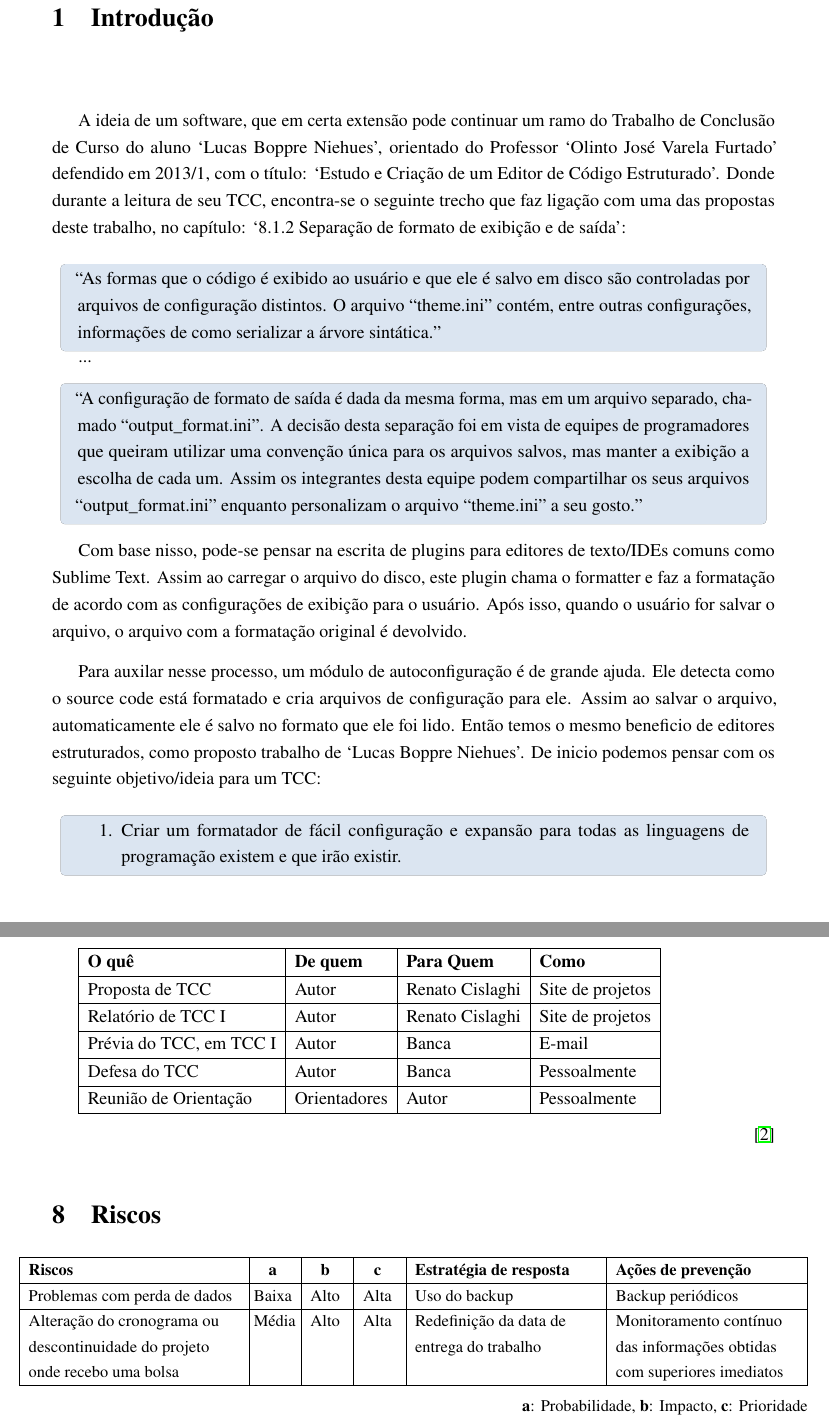
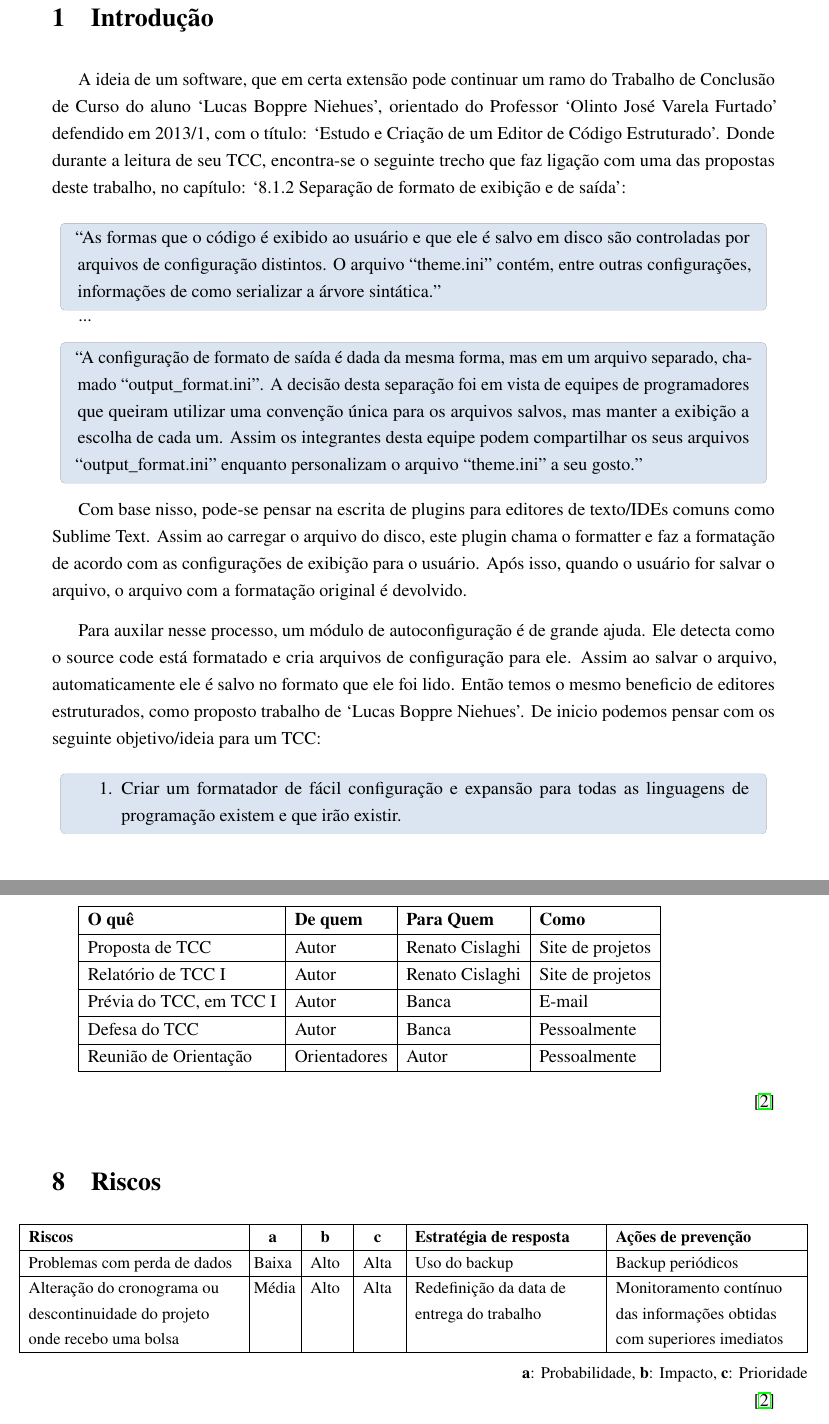
Before and after one commit to evandrocoan/ObjectBeauty, a LaTeX paper (monograph/proposal/main.tex, which reads monograph/proposal/introduction.tex, monograph/proposal/schedule.tex): two parts of pages 4 and 16 of 17, joined at a grey line, cut so that both start at the same text. Compiled offline with pdfLaTeX.

Commit message:
Adjusted the monograph/proposal/schedule.tex table's footers.

```diff
--- a/monograph/proposal/introduction.tex
+++ b/monograph/proposal/introduction.tex
@@ -3,8 +3,6 @@
 
 
 \section{Introdução}
-
-    \hspace*{5mm}
 
     A ideia de um software, que em certa extensão pode continuar um ramo do Trabalho de Conclusão de
     Curso do aluno `Lucas Boppre Niehues', orientado do Professor `Olinto José Varela Furtado'
--- a/monograph/proposal/schedule.tex
+++ b/monograph/proposal/schedule.tex
@@ -94,7 +98,8 @@
 
     \end{tabular}
 
-    \hfill\cite{Silva}
+    \medskip
+    \hfill \cite{Silva}
 
 
 \section{Riscos}
@@ -150,4 +155,5 @@
 
     \end{adjustwidth}
 
+    \vspace*{-4mm}
     \hfill\cite{Silva}
```
Also changed, not shown: monograph/proposal/schedule.tex (8 more changed lines).
